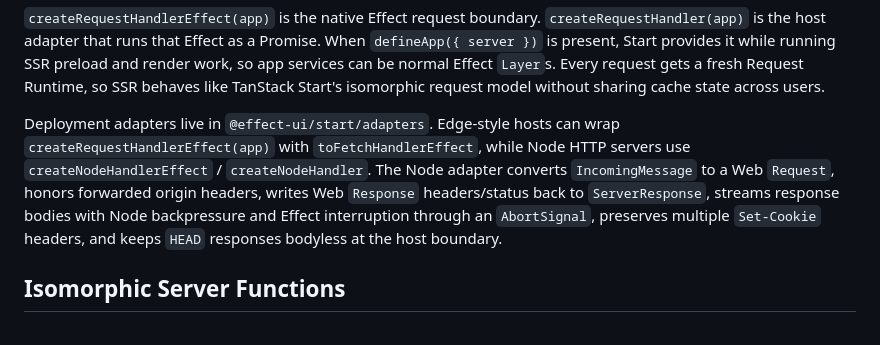
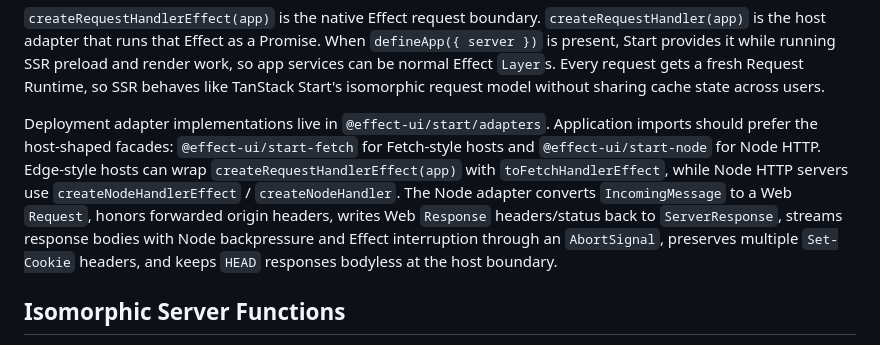
Before and after one commit to sunfall-labs/arc, a Markdown page: docs/architecture.md, the part around the change. Drawn GitHub-style.

```diff
--- a/docs/architecture.md
+++ b/docs/architecture.md
@@ -608,14 +608,17 @@ SSR preload and render work, so app services can be normal Effect `Layer`s.
 Every request gets a fresh Request Runtime, so SSR behaves like TanStack Start's
 isomorphic request model without sharing cache state across users.
 
-Deployment adapters live in `@effect-ui/start/adapters`. Edge-style hosts can
-wrap `createRequestHandlerEffect(app)` with `toFetchHandlerEffect`, while Node
-HTTP servers use `createNodeHandlerEffect` / `createNodeHandler`. The Node
-adapter converts `IncomingMessage` to a Web `Request`, honors forwarded origin
-headers, writes Web `Response` headers/status back to `ServerResponse`, streams
-response bodies with Node backpressure and Effect interruption through an
-`AbortSignal`, preserves multiple `Set-Cookie` headers, and keeps `HEAD`
-responses bodyless at the host boundary.
+Deployment adapter implementations live in `@effect-ui/start/adapters`.
+Application imports should prefer the host-shaped facades:
+`@effect-ui/start-fetch` for Fetch-style hosts and `@effect-ui/start-node` for
+Node HTTP. Edge-style hosts can wrap `createRequestHandlerEffect(app)` with
+`toFetchHandlerEffect`, while Node HTTP servers use `createNodeHandlerEffect` /
+`createNodeHandler`. The Node adapter converts `IncomingMessage` to a Web
+`Request`, honors forwarded origin headers, writes Web `Response`
+headers/status back to `ServerResponse`, streams response bodies with Node
+backpressure and Effect interruption through an `AbortSignal`, preserves
+multiple `Set-Cookie` headers, and keeps `HEAD` responses bodyless at the host
+boundary.
 
 ## Isomorphic Server Functions
 
```
Also changed, not shown: docs/competitiveness.md (+4 -3 lines), docs/perfection-progress.md (+1 -0 lines).
